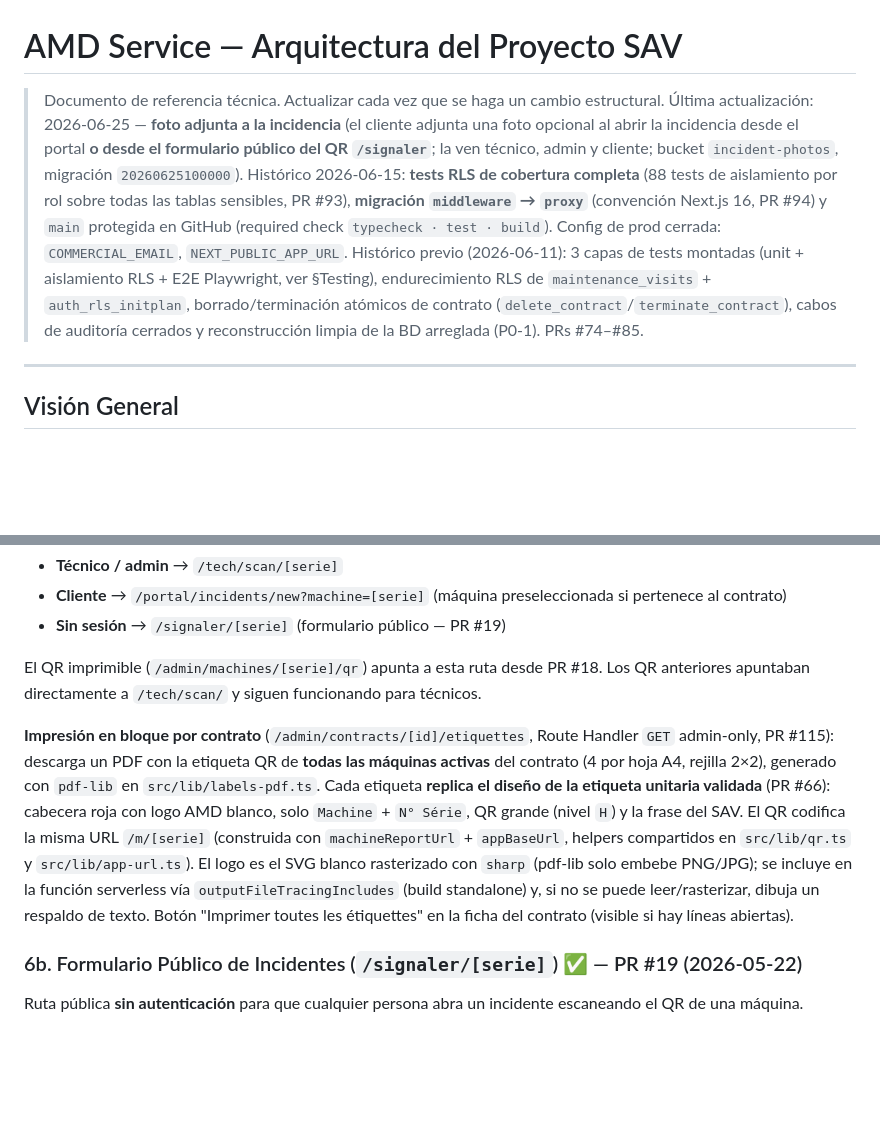
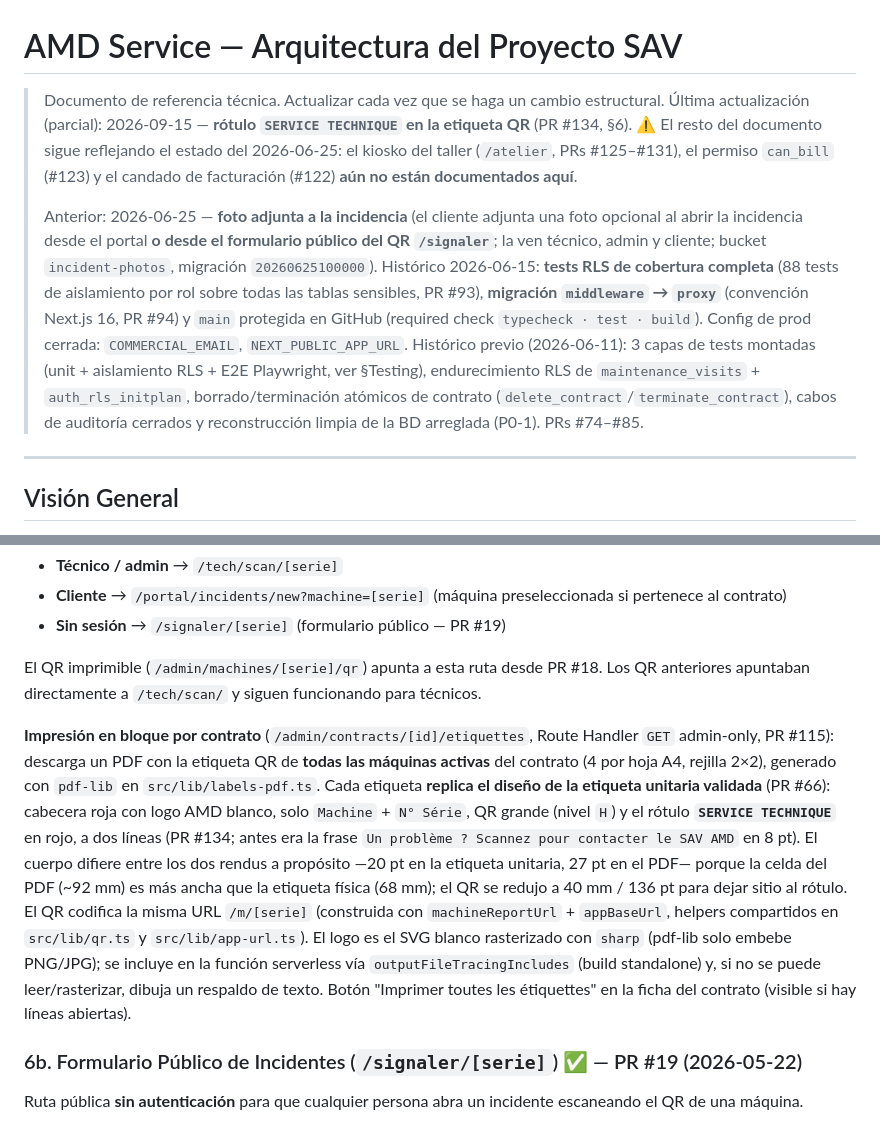
Before and after one commit to juanmy116/amd-service, a Markdown page: docs/architecture.md, 2 parts joined by grey strips. GitHub-like rendering; blank space fills up the shorter version.

Commit message:
docs: mettre à jour la doc de l'étiquette QR
- CLAUDE.md : le QR encodait soi-disant `/tech/maquina/[numero_serie]`. C'est
  faux depuis la passerelle `/m/[serie]` (PR #18). Corrigé, avec le helper
  (`machineReportUrl`) et la tolérance aux anciens QR (`extractSerie`).
- architecture.md §6 : «la frase del SAV» devient le rótulo SERVICE TECHNIQUE,
  avec les deux corps (20 pt / 27 pt) et la raison de l'écart.
- En-tête : signale que le document reste à jour au 2026-06-25 pour le reste
  (kiosque atelier, can_bill, verrou de facturation non encore documentés) —
  mieux vaut le dire que laisser croire à une date globale.

Co-Authored-By: Claude Opus 5 (1M context) <noreply@anthropic.com>

```diff
--- a/docs/architecture.md
+++ b/docs/architecture.md
@@ -1,7 +1,9 @@
 # AMD Service — Arquitectura del Proyecto SAV
 
 > Documento de referencia técnica. Actualizar cada vez que se haga un cambio estructural.
-> Última actualización: 2026-06-25 — **foto adjunta a la incidencia** (el cliente adjunta una foto opcional al abrir la incidencia desde el portal **o desde el formulario público del QR `/signaler`**; la ven técnico, admin y cliente; bucket `incident-photos`, migración `20260625100000`). Histórico 2026-06-15: **tests RLS de cobertura completa** (88 tests de aislamiento por rol sobre todas las tablas sensibles, PR #93), **migración `middleware` → `proxy`** (convención Next.js 16, PR #94) y `main` protegida en GitHub (required check `typecheck · test · build`). Config de prod cerrada: `COMMERCIAL_EMAIL`, `NEXT_PUBLIC_APP_URL`. Histórico previo (2026-06-11): 3 capas de tests montadas (unit + aislamiento RLS + E2E Playwright, ver §Testing), endurecimiento RLS de `maintenance_visits` + `auth_rls_initplan`, borrado/terminación atómicos de contrato (`delete_contract`/`terminate_contract`), cabos de auditoría cerrados y reconstrucción limpia de la BD arreglada (P0-1). PRs #74–#85.
+> Última actualización (parcial): 2026-09-15 — **rótulo `SERVICE TECHNIQUE` en la etiqueta QR** (PR #134, §6). ⚠️ El resto del documento sigue reflejando el estado del 2026-06-25: el kiosko del taller (`/atelier`, PRs #125–#131), el permiso `can_bill` (#123) y el candado de facturación (#122) **aún no están documentados aquí**.
+>
+> Anterior: 2026-06-25 — **foto adjunta a la incidencia** (el cliente adjunta una foto opcional al abrir la incidencia desde el portal **o desde el formulario público del QR `/signaler`**; la ven técnico, admin y cliente; bucket `incident-photos`, migración `20260625100000`). Histórico 2026-06-15: **tests RLS de cobertura completa** (88 tests de aislamiento por rol sobre todas las tablas sensibles, PR #93), **migración `middleware` → `proxy`** (convención Next.js 16, PR #94) y `main` protegida en GitHub (required check `typecheck · test · build`). Config de prod cerrada: `COMMERCIAL_EMAIL`, `NEXT_PUBLIC_APP_URL`. Histórico previo (2026-06-11): 3 capas de tests montadas (unit + aislamiento RLS + E2E Playwright, ver §Testing), endurecimiento RLS de `maintenance_visits` + `auth_rls_initplan`, borrado/terminación atómicos de contrato (`delete_contract`/`terminate_contract`), cabos de auditoría cerrados y reconstrucción limpia de la BD arreglada (P0-1). PRs #74–#85.
 
 ---
 
@@ -134,7 +136,7 @@ Punto de entrada universal para los QR físicos de máquinas. Server Component q
 
 El QR imprimible (`/admin/machines/[serie]/qr`) apunta a esta ruta desde PR #18. Los QR anteriores apuntaban directamente a `/tech/scan/` y siguen funcionando para técnicos.
 
-**Impresión en bloque por contrato** (`/admin/contracts/[id]/etiquettes`, Route Handler `GET` admin-only, PR #115): descarga un PDF con la etiqueta QR de **todas las máquinas activas** del contrato (4 por hoja A4, rejilla 2×2), generado con `pdf-lib` en `src/lib/labels-pdf.ts`. Cada etiqueta **replica el diseño de la etiqueta unitaria validada** (PR #66): cabecera roja con logo AMD blanco, solo `Machine` + `N° Série`, QR grande (nivel `H`) y la frase del SAV. El QR codifica la misma URL `/m/[serie]` (construida con `machineReportUrl` + `appBaseUrl`, helpers compartidos en `src/lib/qr.ts` y `src/lib/app-url.ts`). El logo es el SVG blanco rasterizado con `sharp` (pdf-lib solo embebe PNG/JPG); se incluye en la función serverless vía `outputFileTracingIncludes` (build standalone) y, si no se puede leer/rasterizar, dibuja un respaldo de texto. Botón "Imprimer toutes les étiquettes" en la ficha del contrato (visible si hay líneas abiertas).
+**Impresión en bloque por contrato** (`/admin/contracts/[id]/etiquettes`, Route Handler `GET` admin-only, PR #115): descarga un PDF con la etiqueta QR de **todas las máquinas activas** del contrato (4 por hoja A4, rejilla 2×2), generado con `pdf-lib` en `src/lib/labels-pdf.ts`. Cada etiqueta **replica el diseño de la etiqueta unitaria validada** (PR #66): cabecera roja con logo AMD blanco, solo `Machine` + `N° Série`, QR grande (nivel `H`) y el rótulo **`SERVICE TECHNIQUE`** en rojo, a dos líneas (PR #134; antes era la frase `Un problème ? Scannez pour contacter le SAV AMD` en 8 pt). El cuerpo difiere entre los dos rendus a propósito —20 pt en la etiqueta unitaria, 27 pt en el PDF— porque la celda del PDF (~92 mm) es más ancha que la etiqueta física (68 mm); el QR se redujo a 40 mm / 136 pt para dejar sitio al rótulo. El QR codifica la misma URL `/m/[serie]` (construida con `machineReportUrl` + `appBaseUrl`, helpers compartidos en `src/lib/qr.ts` y `src/lib/app-url.ts`). El logo es el SVG blanco rasterizado con `sharp` (pdf-lib solo embebe PNG/JPG); se incluye en la función serverless vía `outputFileTracingIncludes` (build standalone) y, si no se puede leer/rasterizar, dibuja un respaldo de texto. Botón "Imprimer toutes les étiquettes" en la ficha del contrato (visible si hay líneas abiertas).
 
 ### 6b. Formulario Público de Incidentes (`/signaler/[serie]`) ✅ — PR #19 (2026-05-22)
 Ruta pública **sin autenticación** para que cualquier persona abra un incidente escaneando el QR de una máquina.
```
Also changed, not shown: CLAUDE.md (+1 -1 lines).
